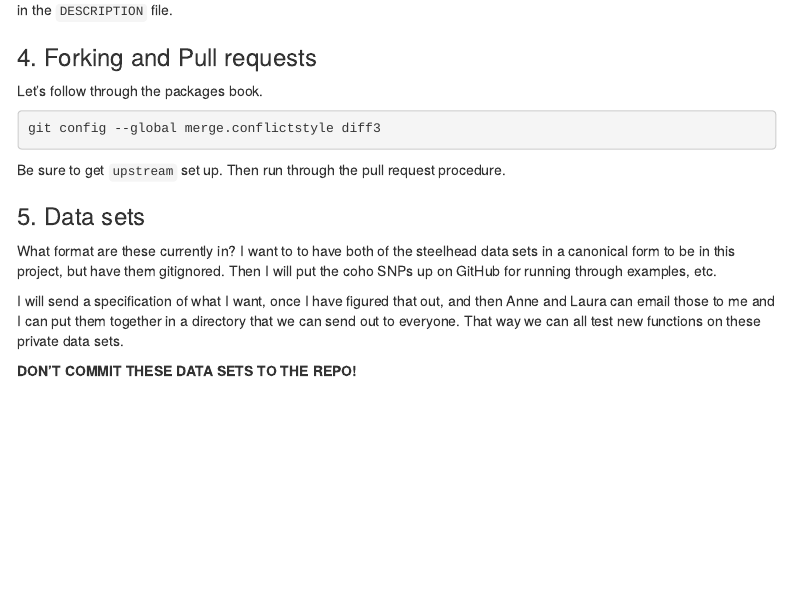
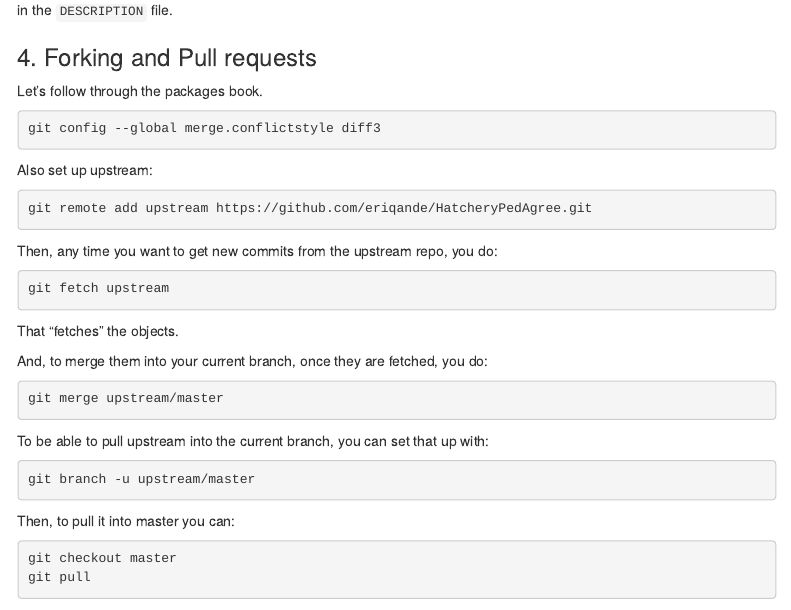
Before and after one commit to eriqande/HatcheryPedAgree, an R Markdown document (development/development-itinerary.Rmd): the page in a window 1100 px wide, from 560 px down. Rendered offline with R 4.5, knitr and Pandoc, with nearby package versions; menus at the side of the page are left out.

Commit message:
branchy stuff

````diff
--- a/development/development-itinerary.Rmd
+++ b/development/development-itinerary.Rmd
@@ -51,6 +51,36 @@ Let's follow through the packages book.
 git config --global merge.conflictstyle diff3
 ```
 
+Also set up upstream:
+```sh
+git remote add upstream https://github.com/eriqande/HatcheryPedAgree.git
+```
+
+Then, any time you want to get new commits from the upstream repo, you do:
+```sh
+git fetch upstream
+```
+That "fetches" the objects.
+
+And, to merge them into your current branch, once they are fetched, you do:
+```sh
+git merge upstream/master
+```
+
+To be able to pull upstream into the current branch, you can set that up
+with:
+```sh
+git branch -u upstream/master
+```
+
+Then, to pull it into master you can:
+```sh
+git checkout master
+git pull
+```
+
+
+
 Be sure to get `upstream` set up.  Then run through the pull request procedure.
 
 
````
